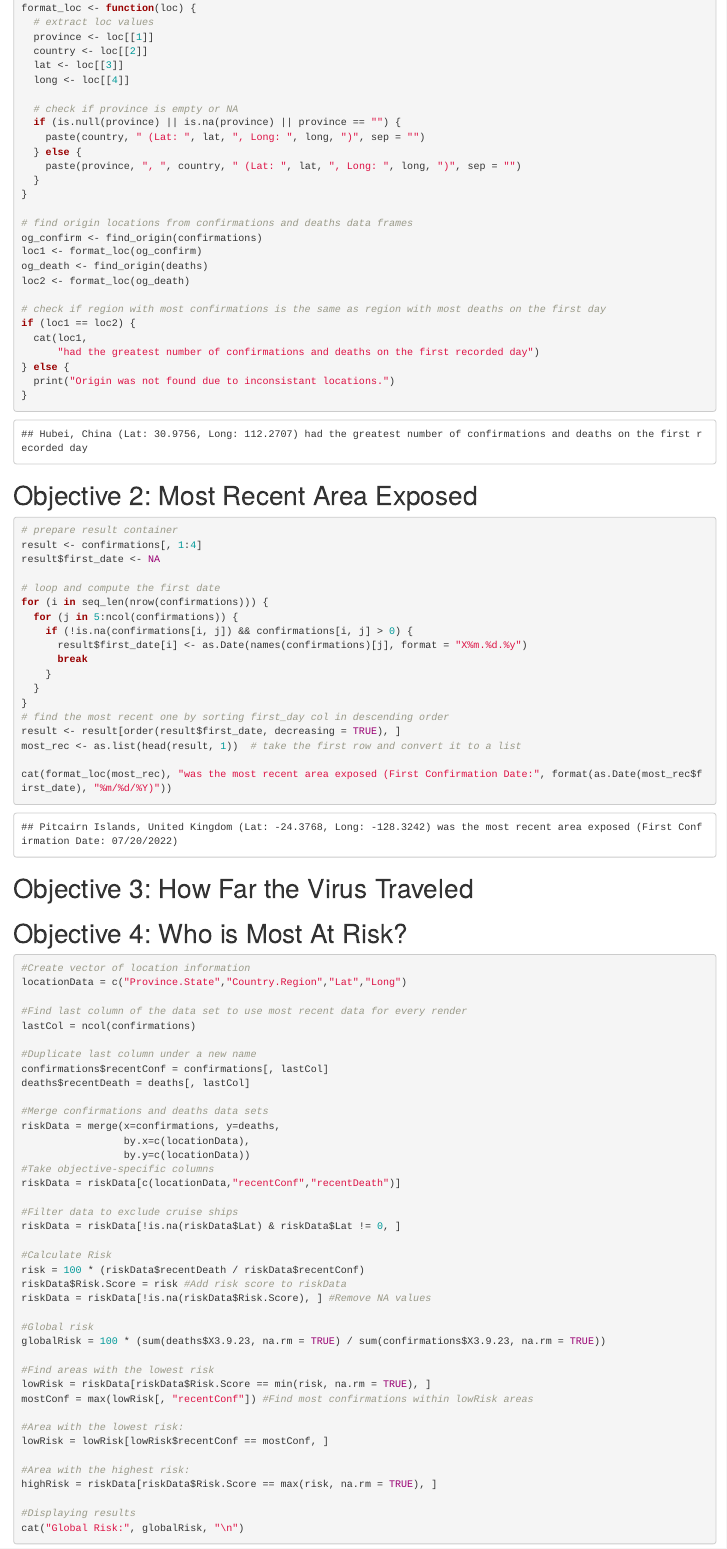
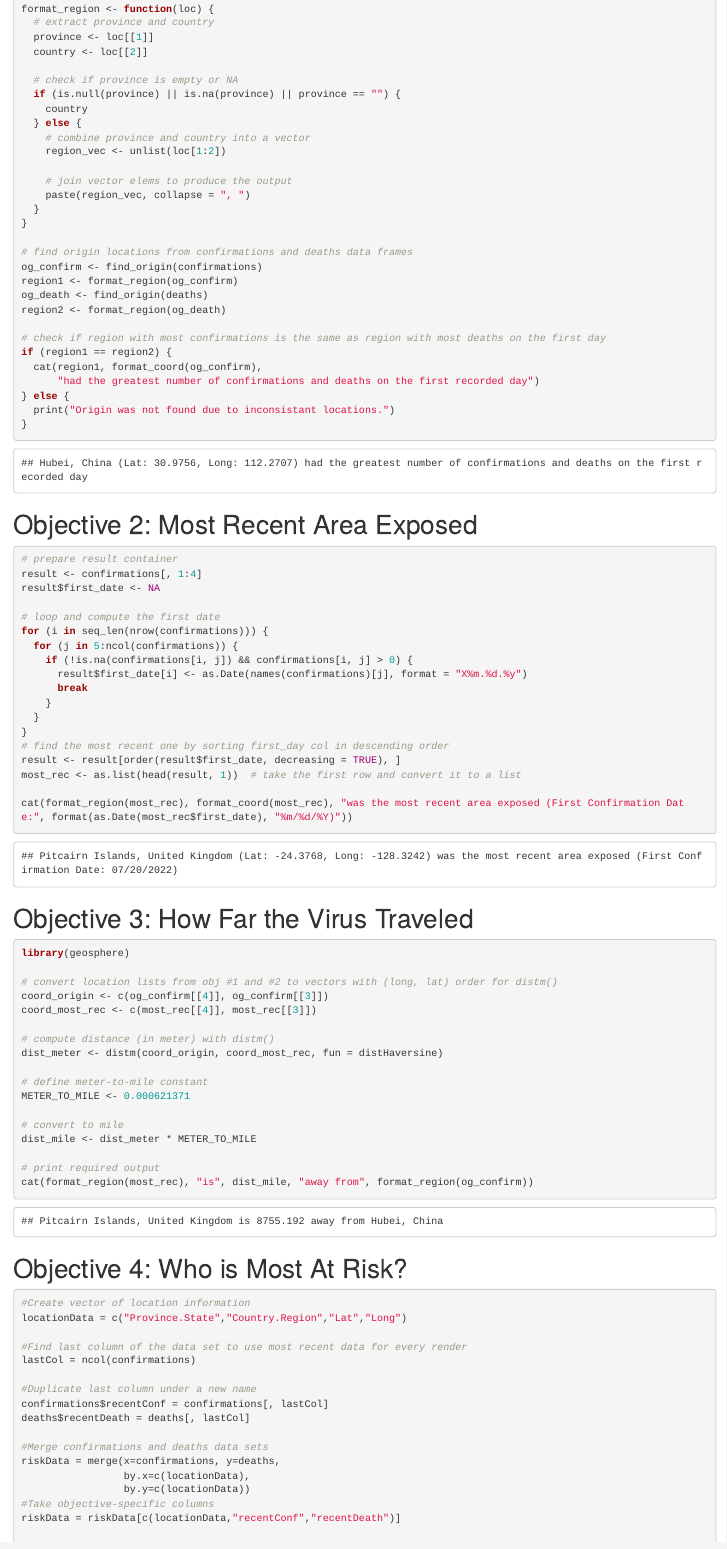
Before and after one commit to yyang7782/csit165-project1-covid, an R Markdown document (Project1.Rmd): the page in a window 1100 px wide, from 410 px down before the commit and from 540 px down after it, so that both start at the same text. The pictures show the output file Project1.html that the author committed with the source, opened offline.

Commit message:
added Objective #3 solution. refactored Obj #1 on helper functions for better code reusability

````diff
--- a/Project1.Rmd
+++ b/Project1.Rmd
@@ -26,2 +24,0 @@ find_origin <- function(df) {
-format_loc <- function(loc) {
-  # extract loc values
@@ -28,25 +33,29 @@ format_loc <- function(loc) {
+format_region <- function(loc) {
+  # extract province and country
   province <- loc[[1]]
   country <- loc[[2]]
-  lat <- loc[[3]]
-  long <- loc[[4]]
 
   # check if province is empty or NA
   if (is.null(province) || is.na(province) || province == "") {
-    paste(country, " (Lat: ", lat, ", Long: ", long, ")", sep = "")
+    country
   } else {
-    paste(province, ", ", country, " (Lat: ", lat, ", Long: ", long, ")", sep = "")
+    # combine province and country into a vector
+    region_vec <- unlist(loc[1:2])
+
+    # join vector elems to produce the output
+    paste(region_vec, collapse = ", ")
   }
 }
 
 # find origin locations from confirmations and deaths data frames
 og_confirm <- find_origin(confirmations)
-loc1 <- format_loc(og_confirm)
+region1 <- format_region(og_confirm)
 og_death <- find_origin(deaths)
-loc2 <- format_loc(og_death)
+region2 <- format_region(og_death)
 
 # check if region with most confirmations is the same as region with most deaths on the first day
-if (loc1 == loc2) {
-  cat(loc1,
+if (region1 == region2) {
+  cat(region1, format_coord(og_confirm),
       "had the greatest number of confirmations and deaths on the first recorded day")
 } else {
   print("Origin was not found due to inconsistant locations.")
@@ -74,12 +83,29 @@ for (i in seq_len(nrow(confirmations))) {
 result <- result[order(result$first_date, decreasing = TRUE), ]
 most_rec <- as.list(head(result, 1))  # take the first row and convert it to a list
 
-cat(format_loc(most_rec), "was the most recent area exposed (First Confirmation Date:", format(as.Date(most_rec$first_date), "%m/%d/%Y)"))
+cat(format_region(most_rec), format_coord(most_rec), "was the most recent area exposed (First Confirmation Date:", format(as.Date(most_rec$first_date), "%m/%d/%Y)"))
 ```
 
 # Objective 3: How Far the Virus Traveled
 
 ```{r obj3}
+library(geosphere)
+
+# convert location lists from obj #1 and #2 to vectors with (long, lat) order for distm()
+coord_origin <- c(og_confirm[[4]], og_confirm[[3]])
+coord_most_rec <- c(most_rec[[4]], most_rec[[3]])
+
+# compute distance (in meter) with distm()
+dist_meter <- distm(coord_origin, coord_most_rec, fun = distHaversine)
+
+# define meter-to-mile constant
+METER_TO_MILE <- 0.000621371
+
+# convert to mile
+dist_mile <- dist_meter * METER_TO_MILE
+
+# print required output
+cat(format_region(most_rec), "is", dist_mile, "away from", format_region(og_confirm))
 ```
 
 # Objective 4: Who is Most At Risk?
````
Also changed, not shown: Project1.html, Project1.Rmd (9 more changed lines).
